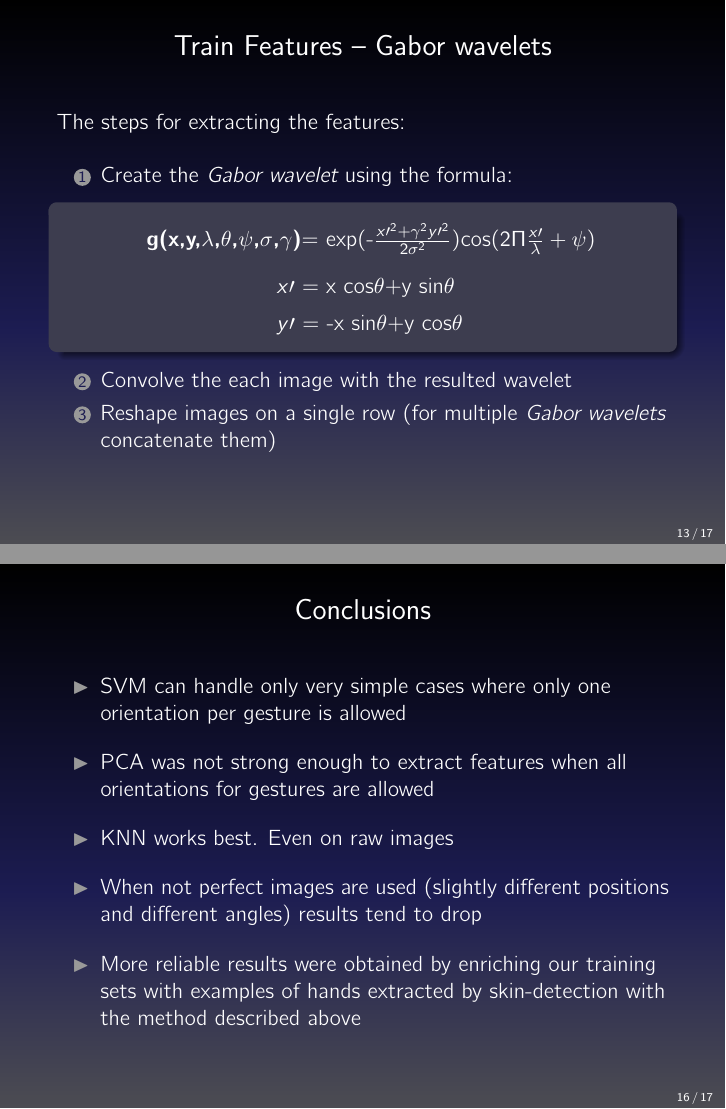
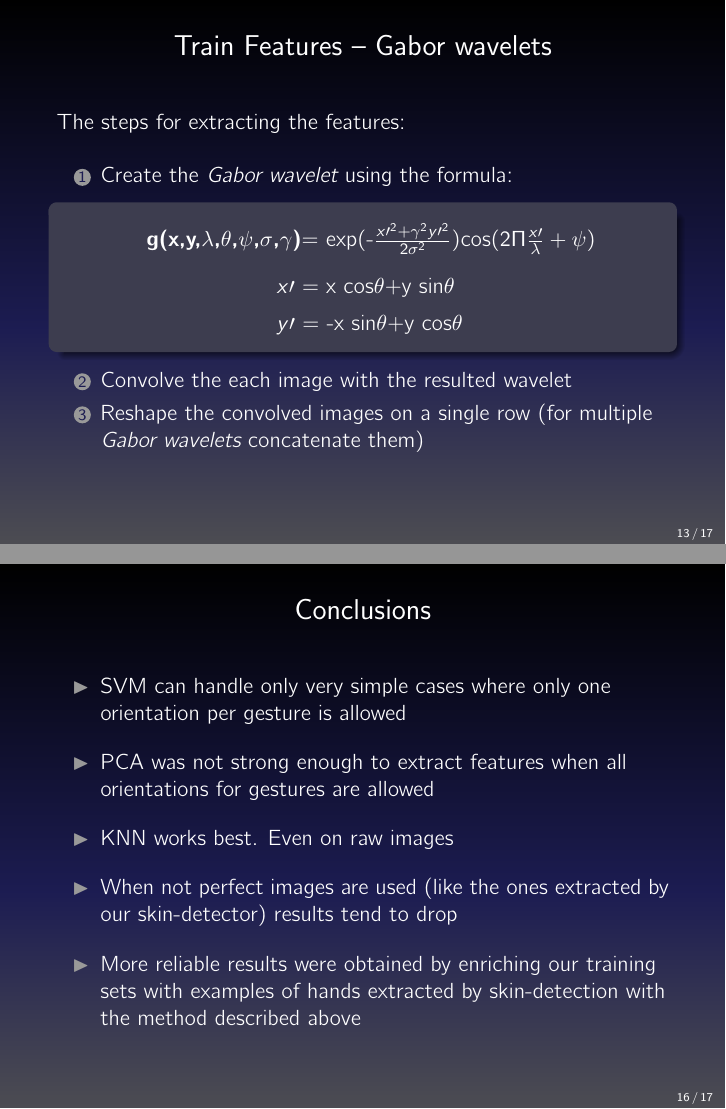
Before and after one commit to krishnaarjun/ropesi, LaTeX slides (presentation/pp.tex): pages 13 and 16 of 17, joined at a grey line. Compiled offline with pdfLaTeX.

Commit message:
presentation update

```diff
--- a/presentation/pp.tex
+++ b/presentation/pp.tex
@@ -203,7 +203,7 @@
 		\vspace*{5px}
 	\end{block}
 		\item Convolve the each image with the resulted wavelet
-		\item Reshape images on a single row (for multiple \emph{Gabor wavelets} concatenate them)
+		\item Reshape the convolved images on a single row (for multiple \emph{Gabor wavelets} concatenate them)
 	\end{enumerate}
 }
 
@@ -268,7 +268,7 @@
 		\vspace*{8px}
 		\item KNN works best. Even on raw images
 		\vspace*{8px}
-		\item When not perfect images are used (slightly different positions and different angles) results
+		\item When not perfect images are used (like the ones extracted by our skin-detector) results
 		tend to drop
 		\vspace*{8px}
 		\item More reliable results were obtained by enriching our training sets with examples of hands extracted by skin-detection with the method described above
```
Also changed, not shown: presentation/pp.tex (2 more changed lines).
